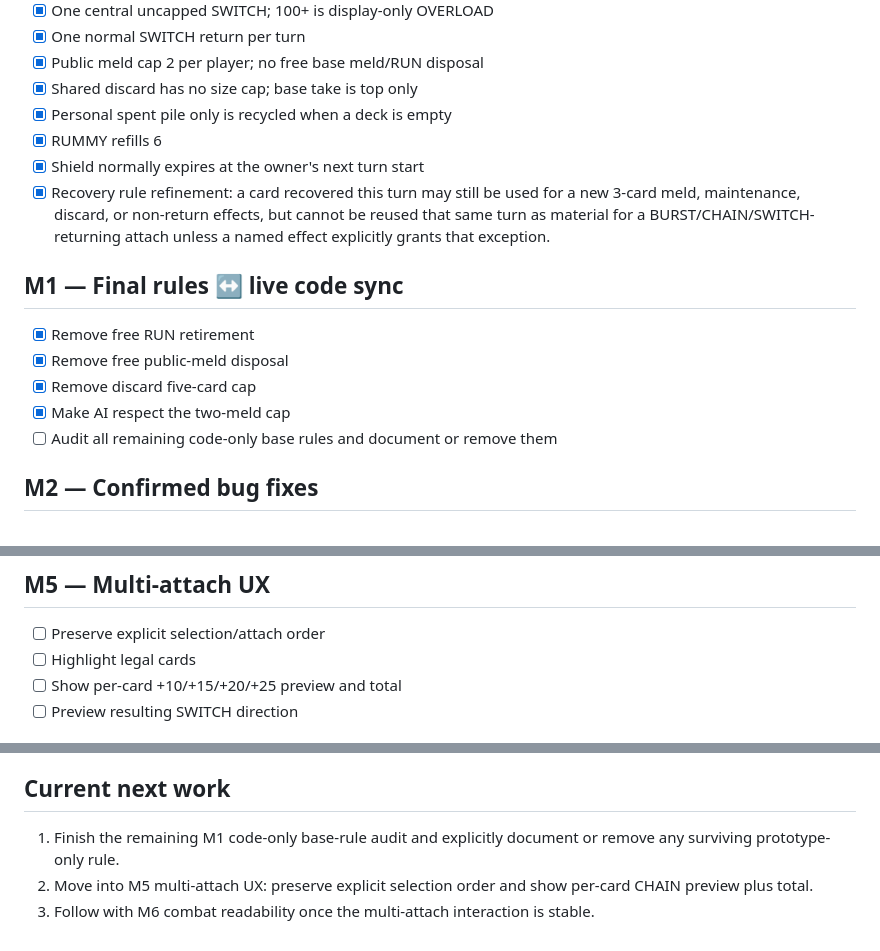
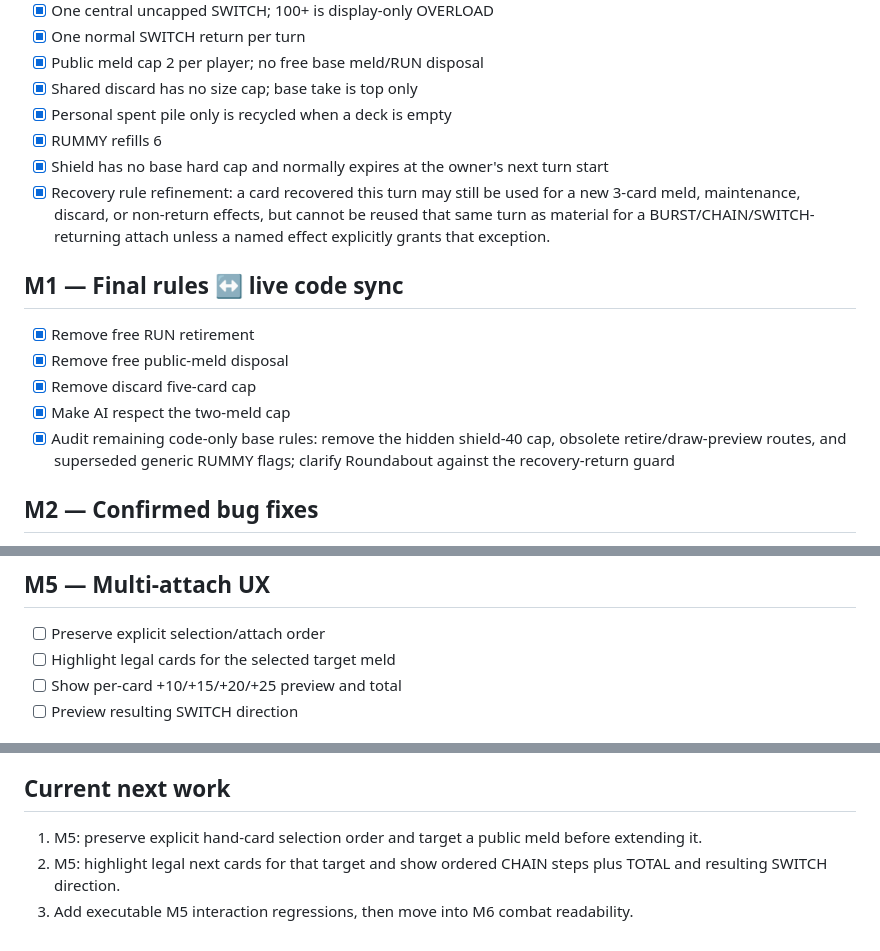
Before and after one commit to EpicenterGUY/rummy-dual, a Markdown page: ROADMAP.md, 3 parts joined by grey strips. Rendered like a GitHub page.

Commit message:
docs: close M1 final base-rule audit

```diff
--- a/ROADMAP.md
+++ b/ROADMAP.md
@@ -15,7 +15,7 @@ RUMMY//DUEL is a 1v1 rummy battle game where both players grow one central SWITC
 - [x] Shared discard has no size cap; base take is top only
 - [x] Personal spent pile only is recycled when a deck is empty
 - [x] RUMMY refills 6
-- [x] Shield normally expires at the owner's next turn start
+- [x] Shield has no base hard cap and normally expires at the owner's next turn start
 - [x] Recovery rule refinement: a card recovered this turn may still be used for a new 3-card meld, maintenance, discard, or non-return effects, but cannot be reused that same turn as material for a BURST/CHAIN/SWITCH-returning attach unless a named effect explicitly grants that exception.
 
 ## M1 — Final rules ↔ live code sync
@@ -23,7 +23,7 @@ RUMMY//DUEL is a 1v1 rummy battle game where both players grow one central SWITC
 - [x] Remove free public-meld disposal
 - [x] Remove discard five-card cap
 - [x] Make AI respect the two-meld cap
-- [ ] Audit all remaining code-only base rules and document or remove them
+- [x] Audit remaining code-only base rules: remove the hidden shield-40 cap, obsolete retire/draw-preview routes, and superseded generic RUMMY flags; clarify Roundabout against the recovery-return guard
 
 ## M2 — Confirmed bug fixes
 - [x] Harden invalid/legacy selected character progress data
@@ -52,7 +52,7 @@ RUMMY//DUEL is a 1v1 rummy battle game where both players grow one central SWITC
 
 ## M5 — Multi-attach UX
 - [ ] Preserve explicit selection/attach order
-- [ ] Highlight legal cards
+- [ ] Highlight legal cards for the selected target meld
 - [ ] Show per-card +10/+15/+20/+25 preview and total
 - [ ] Preview resulting SWITCH direction
 
@@ -100,6 +100,6 @@ Only after rules and tests are stable. Keep GitHub Pages buildless.
 - [ ] UI/progress JS
 
 ## Current next work
-1. Finish the remaining M1 code-only base-rule audit and explicitly document or remove any surviving prototype-only rule.
-2. Move into M5 multi-attach UX: preserve explicit selection order and show per-card CHAIN preview plus total.
-3. Follow with M6 combat readability once the multi-attach interaction is stable.
+1. M5: preserve explicit hand-card selection order and target a public meld before extending it.
+2. M5: highlight legal next cards for that target and show ordered CHAIN steps plus TOTAL and resulting SWITCH direction.
+3. Add executable M5 interaction regressions, then move into M6 combat readability.
```
